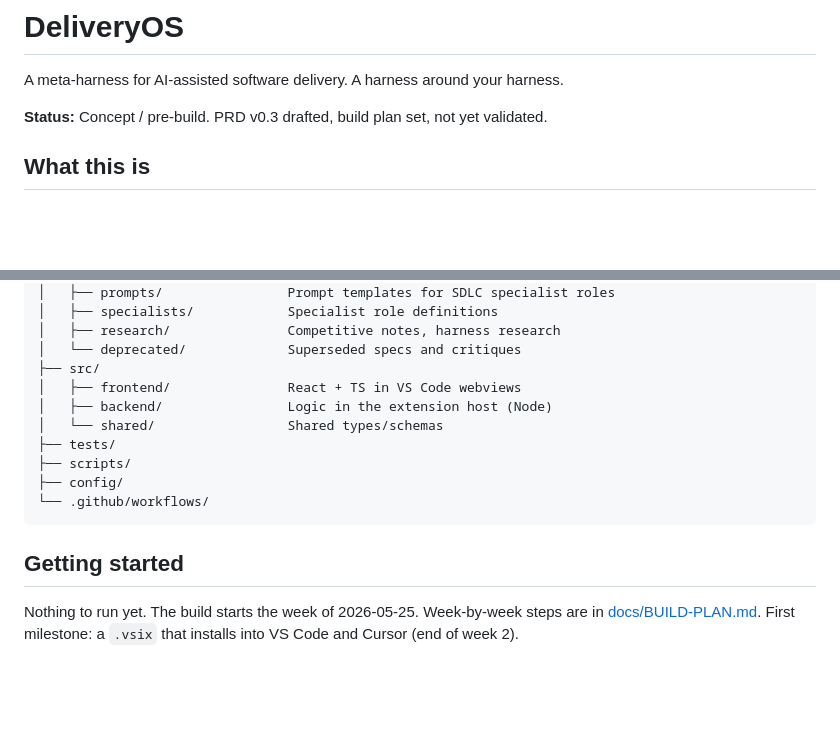
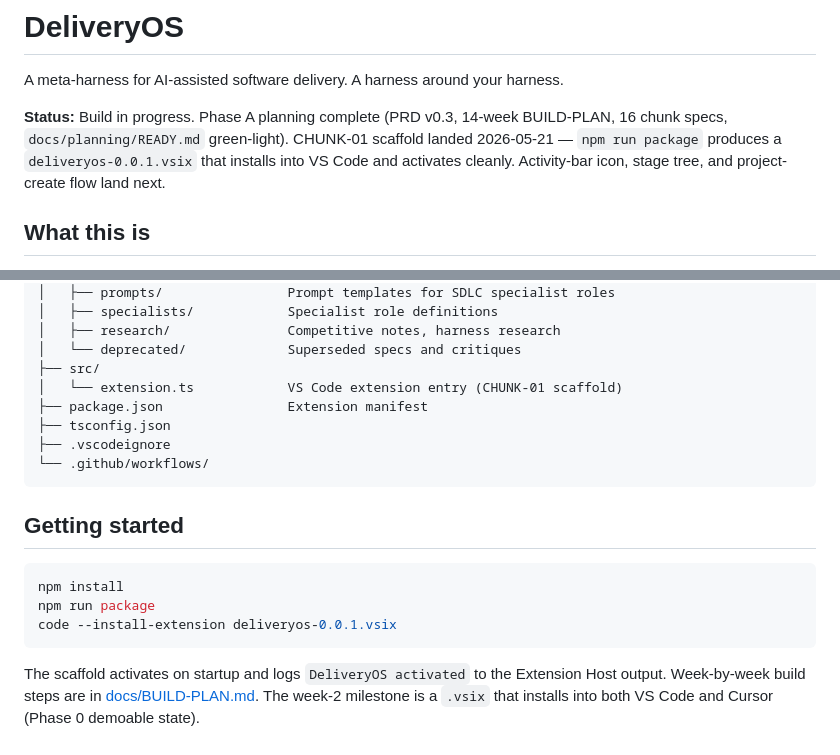
Before and after one commit to saifgithub/DeliveryOS, a Markdown page: README.md, 2 parts joined by grey strips. Rendered like a GitHub page; blank space fills up the shorter version.

````diff
--- a/README.md
+++ b/README.md
@@ -2,7 +2,7 @@
 
 A meta-harness for AI-assisted software delivery. A harness around your harness.
 
-**Status:** Concept / pre-build. PRD v0.3 drafted, build plan set, not yet validated.
+**Status:** Build in progress. Phase A planning complete (PRD v0.3, 14-week BUILD-PLAN, 16 chunk specs, `docs/planning/READY.md` green-light). CHUNK-01 scaffold landed 2026-05-21 — `npm run package` produces a `deliveryos-0.0.1.vsix` that installs into VS Code and activates cleanly. Activity-bar icon, stage tree, and project-create flow land next.
 
 ## What this is
 
@@ -57,15 +57,19 @@ DeliveryOS/
 │   ├── research/               Competitive notes, harness research
 │   └── deprecated/             Superseded specs and critiques
 ├── src/
-│   ├── frontend/               React + TS in VS Code webviews
-│   ├── backend/                Logic in the extension host (Node)
-│   └── shared/                 Shared types/schemas
-├── tests/
-├── scripts/
-├── config/
+│   └── extension.ts            VS Code extension entry (CHUNK-01 scaffold)
+├── package.json                Extension manifest
+├── tsconfig.json
+├── .vscodeignore
 └── .github/workflows/
 ```
 
 ## Getting started
 
-Nothing to run yet. The build starts the week of 2026-05-25. Week-by-week steps are in [docs/BUILD-PLAN.md](docs/BUILD-PLAN.md). First milestone: a `.vsix` that installs into VS Code and Cursor (end of week 2).
+```bash
+npm install
+npm run package
+code --install-extension deliveryos-0.0.1.vsix
+```
+
+The scaffold activates on startup and logs `DeliveryOS activated` to the Extension Host output. Week-by-week build steps are in [docs/BUILD-PLAN.md](docs/BUILD-PLAN.md). The week-2 milestone is a `.vsix` that installs into both VS Code and Cursor (Phase 0 demoable state).
````
Also changed, not shown: docs/build/BUILD_STATUS.md (added, +75 -0 lines).
